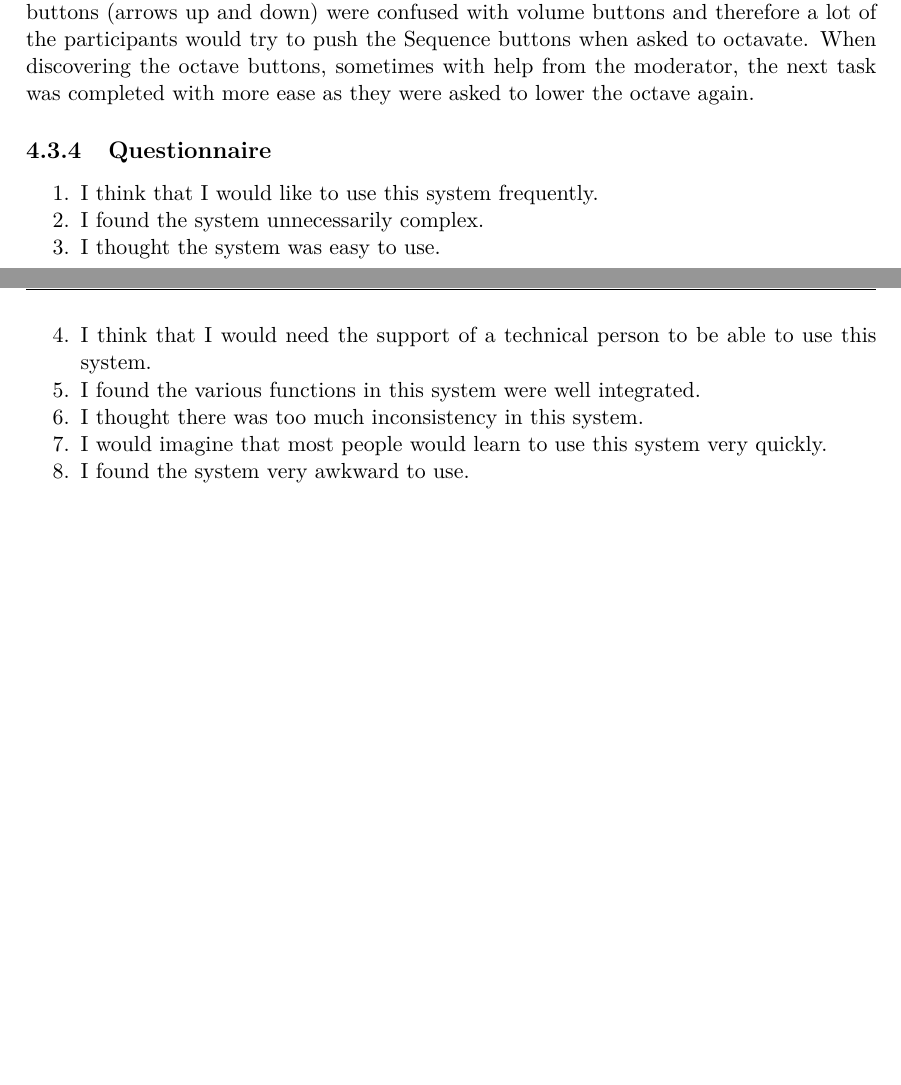
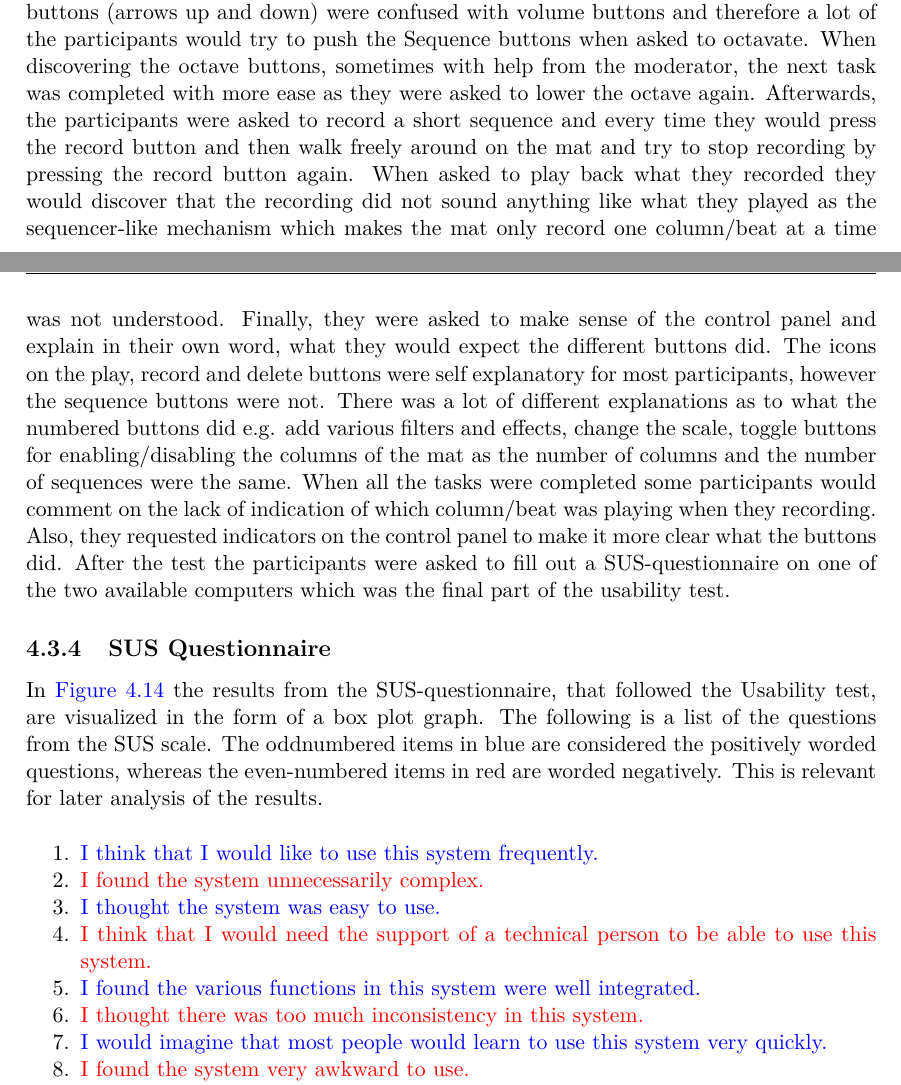
Before and after one commit to totalfreak/medialogyp4, a LaTeX thesis (Main.tex, which reads include/Design.tex): two parts of pages 43 and 44 of 68, joined at a grey line, cut so that both start at the same text, the shorter picture padded with empty space. Compiled offline with pdfLaTeX.

Commit message:
Added procedure and intro to sus scale

```diff
--- a/include/Design.tex
+++ b/include/Design.tex
@@ -184,17 +184,18 @@ The test participants for the usability test were found by convenience sampling
 
 \subsection{Process and observations}
 
-The participants were briefly introduced to the mat and the control panel and were then asked to explore the mat to get a feel of the layout. During this exploration most of the participants quickly discovered the correlation between the color scheme and the tones. They were then asked to change the octaves and this caused some problems. The octave buttons (arrows up and down) were confused with volume buttons and therefore a lot of the participants would try to push the Sequence buttons when asked to octavate. When discovering the octave buttons, sometimes with help from the moderator, the next task was completed with more ease as they were asked to lower the octave again.
+The participants were briefly introduced to the mat and the control panel and were then asked to explore the mat to get a feel of the layout. During this exploration most of the participants quickly discovered the correlation between the color scheme and the tones. They were then asked to change the octaves and this caused some problems. The octave buttons (arrows up and down) were confused with volume buttons and therefore a lot of the participants would try to push the Sequence buttons when asked to octavate. When discovering the octave buttons, sometimes with help from the moderator, the next task was completed with more ease as they were asked to lower the octave again. Afterwards, the participants were asked to record a short sequence and every time they would press the record button and then walk freely around on the mat and try to stop recording by pressing the record button again. When asked to play back what they recorded they would discover that the recording did not sound anything like what they played as the sequencer-like mechanism which makes the mat only record one column/beat at a time was not understood. Finally, they were asked to make sense of the control panel and explain in their own word, what they would expect the different buttons did. The icons on the play, record and delete buttons were self explanatory for most participants, however the sequence buttons were not. There was a lot of different explanations as to what the numbered buttons did e.g. add various filters and effects, change the scale, toggle buttons for enabling/disabling the columns of the mat as the number of columns and the number of sequences were the same. When all the tasks were completed some participants would comment on the lack of indication of which column/beat was playing when they recording. Also, they requested indicators on the control panel to make it more clear what the buttons did. After the test the participants were asked to fill out a SUS-questionnaire on one of the two available computers which was the final part of the usability test.
 
-\subsection{Questionnaire}
+\subsection{SUS Questionnaire}
+In \autoref{fig:susResults} the results from the SUS-questionnaire, that followed the Usability test, are visualized in the form of a box plot graph. The following is a list of the questions from the SUS scale. The oddnumbered items in blue are considered the positively worded questions, whereas the even-numbered items in red are worded negatively. This is relevant for later analysis of the results.\\
+
 \begin{enumerate}
-	\item 	I think that I would like to use this system frequently.
-	\item 	I found the system unnecessarily complex.
-	\item 	I thought the system was easy to use.
-	\item 	I think that I would need the support of a technical person to be able to use this system.
-	\item 	I found the various functions in this system were well integrated.
-	\item 	I thought there was too much inconsistency in this system.
-	\item   I would imagine that most people would learn to use this system very quickly.
-	\item 	I found the system very awkward to use.
-	\item 	I felt very confident using the system.
-	\item 	I needed to learn a lot of things before I could get going with this system.
+	\item  \textcolor{blue}{I think that I would like to use this system frequently.}
+	\item  \textcolor{red}{I found the system unnecessarily complex.}
+	\item  \textcolor{blue}{I thought the system was easy to use.}
+	\item  \textcolor{red}{I think that I would need the support of a technical person to be able to use this system.}
+	\item  \textcolor{blue}{I found the various functions in this system were well integrated.}
+	\item  \textcolor{red}{I thought there was too much inconsistency in this system.}
+	\item  \textcolor{blue}{I would imagine that most people would learn to use this system very quickly.}
+	\item  \textcolor{red}{I found the system very awkward to use.}
+	\item  \textcolor{blue}{I felt very confident using the system.}
```
Also changed, not shown: include/Design.tex (10 more changed lines).
